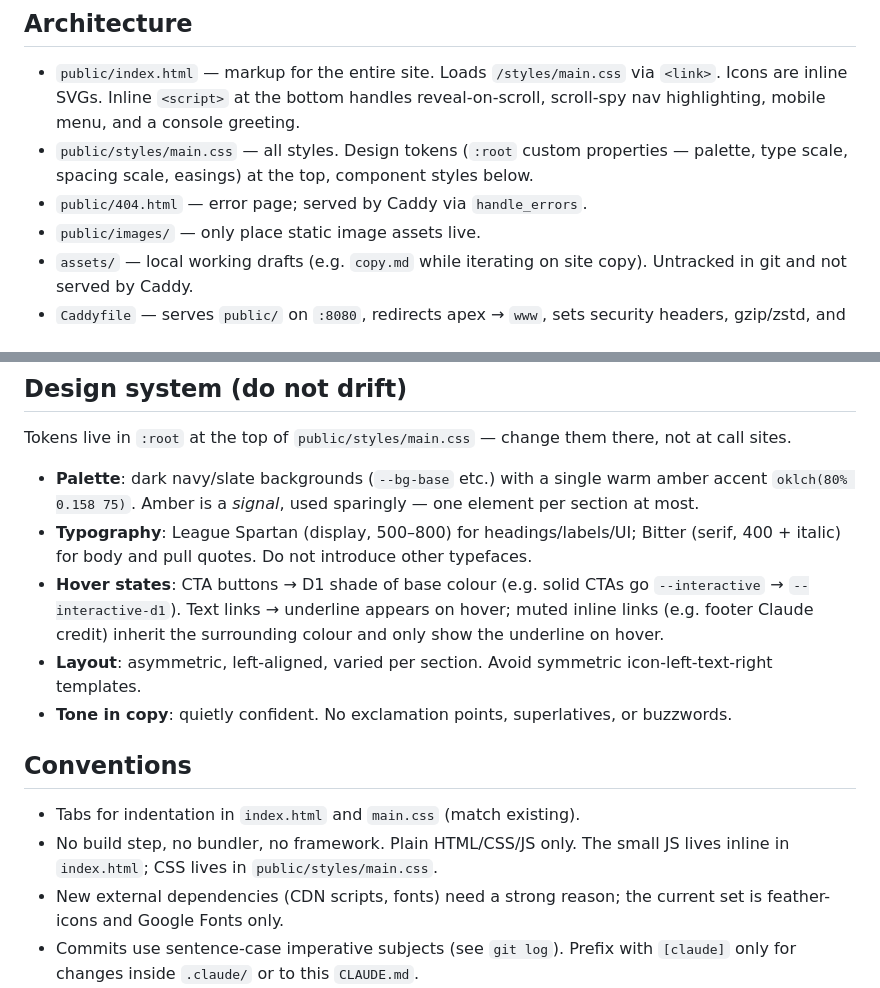
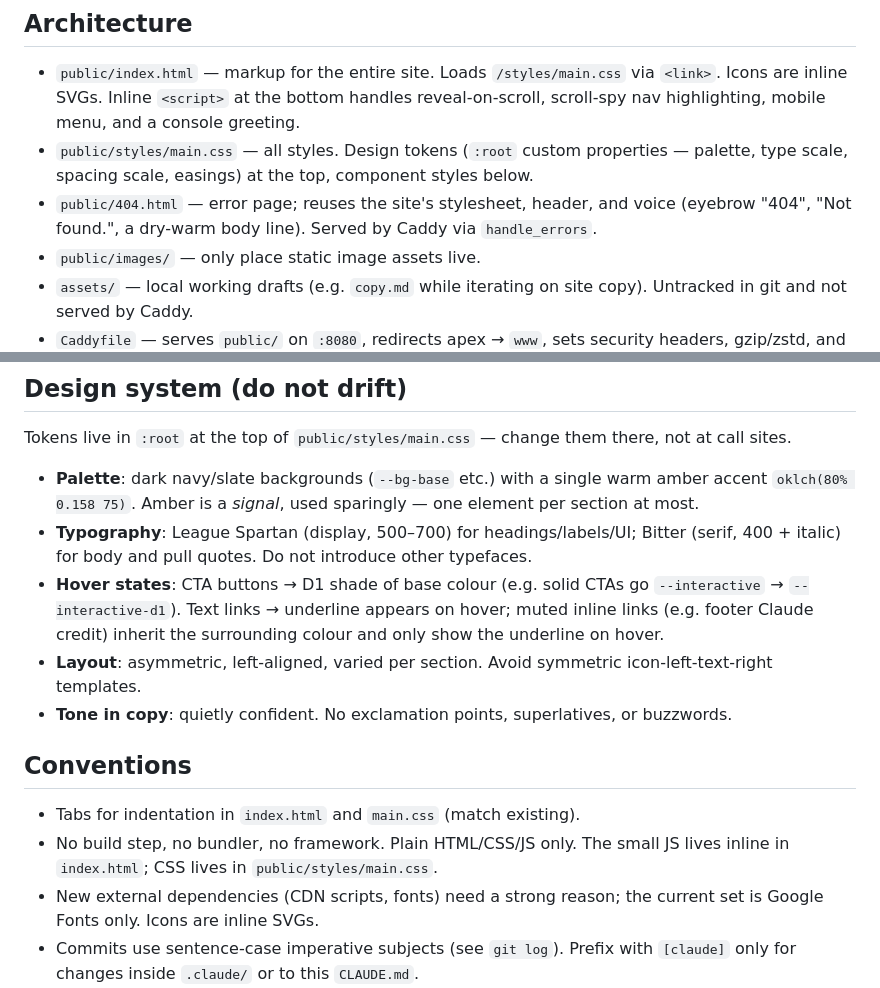
Before and after one commit to Jazzatola/jamesmaggs.com, a Markdown page: CLAUDE.md, 2 parts joined by grey strips. GitHub-like rendering.

Commit message:
[claude] Sync the docs to current code state
Co-Authored-By: Claude Opus 4.7 (1M context) <noreply@anthropic.com>

```diff
--- a/CLAUDE.md
+++ b/CLAUDE.md
@@ -12,7 +12,7 @@ It is **a static HTML page** (`public/index.html`) with one external stylesheet
 
 - `public/index.html` — markup for the entire site. Loads `/styles/main.css` via `<link>`. Icons are inline SVGs. Inline `<script>` at the bottom handles reveal-on-scroll, scroll-spy nav highlighting, mobile menu, and a console greeting.
 - `public/styles/main.css` — all styles. Design tokens (`:root` custom properties — palette, type scale, spacing scale, easings) at the top, component styles below.
-- `public/404.html` — error page; served by Caddy via `handle_errors`.
+- `public/404.html` — error page; reuses the site's stylesheet, header, and voice (eyebrow "404", "Not found.", a dry-warm body line). Served by Caddy via `handle_errors`.
 - `public/images/` — only place static image assets live.
 - `assets/` — local working drafts (e.g. `copy.md` while iterating on site copy). Untracked in git and not served by Caddy.
 - `Caddyfile` — serves `public/` on `:8080`, redirects apex → `www`, sets security headers, gzip/zstd, and rewrites 404s to `/404.html`.
@@ -36,7 +36,7 @@ There are no scripts, lint, or tests. Common commands:
 Tokens live in `:root` at the top of `public/styles/main.css` — change them there, not at call sites.
 
 - **Palette**: dark navy/slate backgrounds (`--bg-base` etc.) with a single warm amber accent `oklch(80% 0.158 75)`. Amber is a *signal*, used sparingly — one element per section at most.
-- **Typography**: League Spartan (display, 500–800) for headings/labels/UI; Bitter (serif, 400 + italic) for body and pull quotes. Do not introduce other typefaces.
+- **Typography**: League Spartan (display, 500–700) for headings/labels/UI; Bitter (serif, 400 + italic) for body and pull quotes. Do not introduce other typefaces.
 - **Hover states**: CTA buttons → D1 shade of base colour (e.g. solid CTAs go `--interactive` → `--interactive-d1`). Text links → underline appears on hover; muted inline links (e.g. footer Claude credit) inherit the surrounding colour and only show the underline on hover.
 - **Layout**: asymmetric, left-aligned, varied per section. Avoid symmetric icon-left-text-right templates.
 - **Tone in copy**: quietly confident. No exclamation points, superlatives, or buzzwords.
@@ -45,6 +45,6 @@ Tokens live in `:root` at the top of `public/styles/main.css` — change them th
 
 - Tabs for indentation in `index.html` and `main.css` (match existing).
 - No build step, no bundler, no framework. Plain HTML/CSS/JS only. The small JS lives inline in `index.html`; CSS lives in `public/styles/main.css`.
-- New external dependencies (CDN scripts, fonts) need a strong reason; the current set is feather-icons and Google Fonts only.
+- New external dependencies (CDN scripts, fonts) need a strong reason; the current set is Google Fonts only. Icons are inline SVGs.
 - Commits use sentence-case imperative subjects (see `git log`). Prefix with `[claude]` only for changes inside `.claude/` or to this `CLAUDE.md`.
 - Email addresses (`mailto:james@jamesmaggs.com`) appear plain in the markup. No obfuscation: the address is already public elsewhere and obfuscation breaks UX without meaningfully deterring modern scrapers.
```
Also changed, not shown: DESIGN.md (+4 -4 lines), PRODUCT.md (+1 -1 lines).
